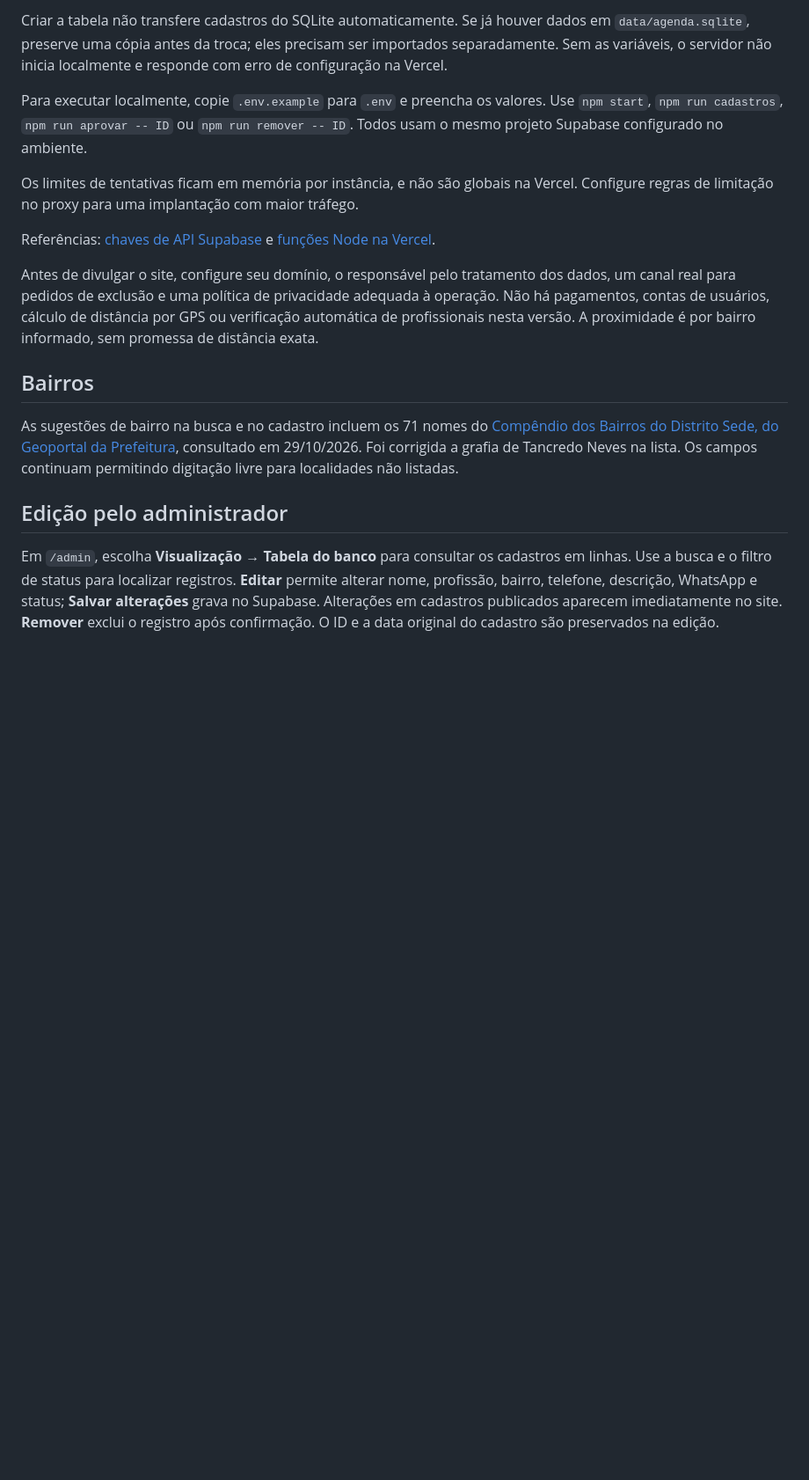
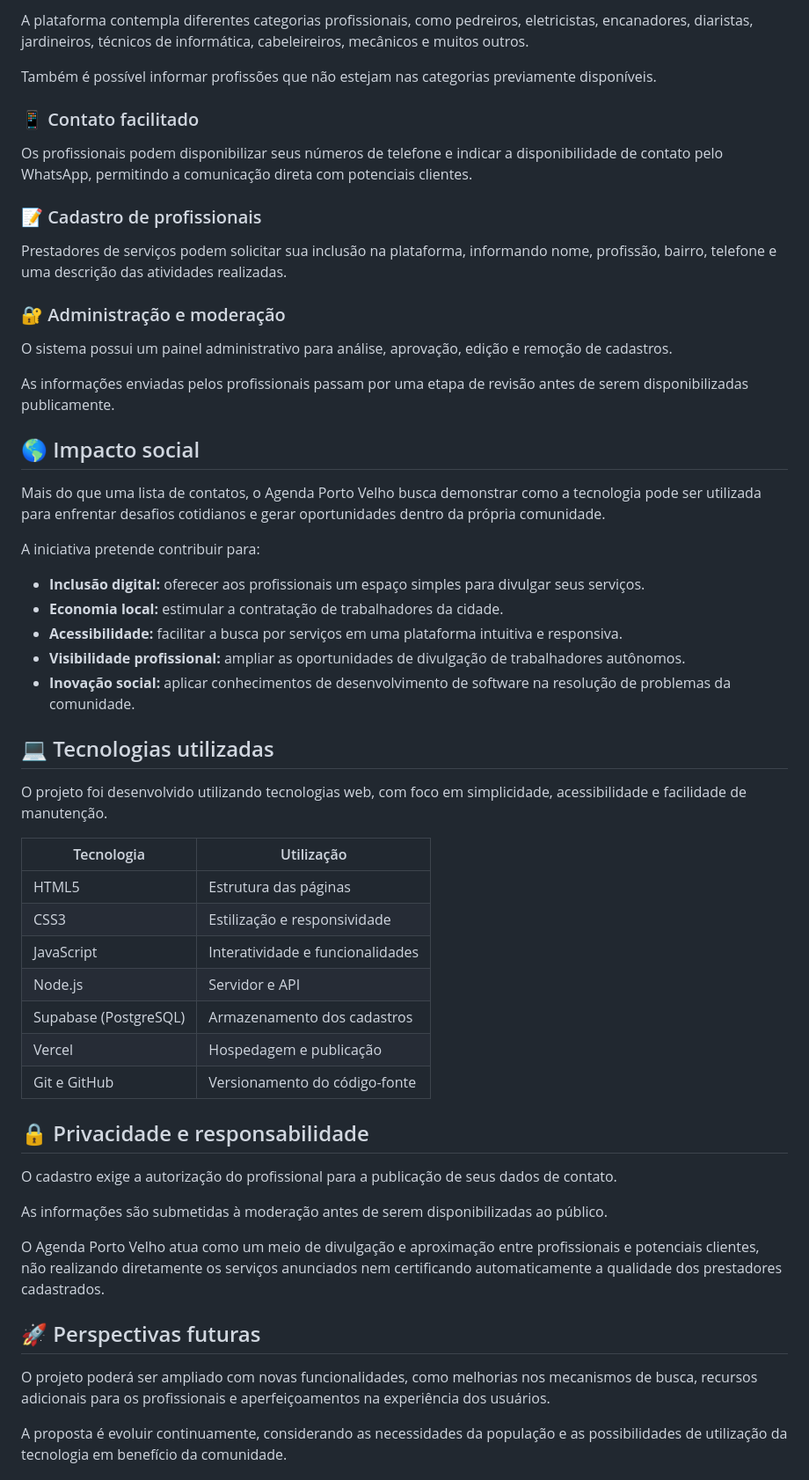
Before and after one commit to ErickSuirenAki/agenda, a Markdown page: README.md, the part around one of its changes. Shown at 88% size. GitHub-like rendering; blank space fills up the shorter version.

```diff
--- a/README.md
+++ b/README.md
@@ -58,18 +43,59 @@ As chaves ficam apenas no servidor. O SQL ativa RLS e retira o acesso direto dos
 
-Criar a tabela não transfere cadastros do SQLite automaticamente. Se já houver dados em `data/agenda.sqlite`, preserve uma cópia antes da troca; eles precisam ser importados separadamente. Sem as variáveis, o servidor não inicia localmente e responde com erro de configuração na Vercel.
+A plataforma contempla diferentes categorias profissionais, como pedreiros, eletricistas, encanadores, diaristas, jardineiros, técnicos de informática, cabeleireiros, mecânicos e muitos outros.
 
-Para executar localmente, copie `.env.example` para `.env` e preencha os valores. Use `npm start`, `npm run cadastros`, `npm run aprovar -- ID` ou `npm run remover -- ID`. Todos usam o mesmo projeto Supabase configurado no ambiente.
+Também é possível informar profissões que não estejam nas categorias previamente disponíveis.
 
-Os limites de tentativas ficam em memória por instância, e não são globais na Vercel. Configure regras de limitação no proxy para uma implantação com maior tráfego.
+### 📱 Contato facilitado
 
-Referências: [chaves de API Supabase](https://supabase.com/docs/guides/getting-started/api-keys) e [funções Node na Vercel](https://vercel.com/docs/functions/runtimes/node-js).
+Os profissionais podem disponibilizar seus números de telefone e indicar a disponibilidade de contato pelo WhatsApp, permitindo a comunicação direta com potenciais clientes.
 
-Antes de divulgar o site, configure seu domínio, o responsável pelo tratamento dos dados, um canal real para pedidos de exclusão e uma política de privacidade adequada à operação. Não há pagamentos, contas de usuários, cálculo de distância por GPS ou verificação automática de profissionais nesta versão. A proximidade é por bairro informado, sem promessa de distância exata.
+### 📝 Cadastro de profissionais
 
-## Bairros
+Prestadores de serviços podem solicitar sua inclusão na plataforma, informando nome, profissão, bairro, telefone e uma descrição das atividades realizadas.
 
-As sugestões de bairro na busca e no cadastro incluem os 71 nomes do [Compêndio dos Bairros do Distrito Sede, do Geoportal da Prefeitura](https://geoportal.portovelho.ro.gov.br/compendios_bairros.html), consultado em 29/10/2026. Foi corrigida a grafia de Tancredo Neves na lista. Os campos continuam permitindo digitação livre para localidades não listadas.
+### 🔐 Administração e moderação
 
-## Edição pelo administrador
+O sistema possui um painel administrativo para análise, aprovação, edição e remoção de cadastros.
 
-Em `/admin`, escolha **Visualização → Tabela do banco** para consultar os cadastros em linhas. Use a busca e o filtro de status para localizar registros. **Editar** permite alterar nome, profissão, bairro, telefone, descrição, WhatsApp e status; **Salvar alterações** grava no Supabase. Alterações em cadastros publicados aparecem imediatamente no site. **Remover** exclui o registro após confirmação. O ID e a data original do cadastro são preservados na edição.
+As informações enviadas pelos profissionais passam por uma etapa de revisão antes de serem disponibilizadas publicamente.
+
+## 🌎 Impacto social
+
+Mais do que uma lista de contatos, o Agenda Porto Velho busca demonstrar como a tecnologia pode ser utilizada para enfrentar desafios cotidianos e gerar oportunidades dentro da própria comunidade.
+
+A iniciativa pretende contribuir para:
+
+- **Inclusão digital:** oferecer aos profissionais um espaço simples para divulgar seus serviços.
+- **Economia local:** estimular a contratação de trabalhadores da cidade.
+- **Acessibilidade:** facilitar a busca por serviços em uma plataforma intuitiva e responsiva.
+- **Visibilidade profissional:** ampliar as oportunidades de divulgação de trabalhadores autônomos.
+- **Inovação social:** aplicar conhecimentos de desenvolvimento de software na resolução de problemas da comunidade.
+
+## 💻 Tecnologias utilizadas
+
+O projeto foi desenvolvido utilizando tecnologias web, com foco em simplicidade, acessibilidade e facilidade de manutenção.
+
+| Tecnologia | Utilização |
+|---|---|
+| HTML5 | Estrutura das páginas |
+| CSS3 | Estilização e responsividade |
+| JavaScript | Interatividade e funcionalidades |
+| Node.js | Servidor e API |
+| Supabase (PostgreSQL) | Armazenamento dos cadastros |
+| Vercel | Hospedagem e publicação |
+| Git e GitHub | Versionamento do código-fonte |
+
+## 🔒 Privacidade e responsabilidade
+
+O cadastro exige a autorização do profissional para a publicação de seus dados de contato.
+
+As informações são submetidas à moderação antes de serem disponibilizadas ao público.
+
+O Agenda Porto Velho atua como um meio de divulgação e aproximação entre profissionais e potenciais clientes, não realizando diretamente os serviços anunciados nem certificando automaticamente a qualidade dos prestadores cadastrados.
+
+## 🚀 Perspectivas futuras
+
+O projeto poderá ser ampliado com novas funcionalidades, como melhorias nos mecanismos de busca, recursos adicionais para os profissionais e aperfeiçoamentos na experiência dos usuários.
+
+A proposta é evoluir continuamente, considerando as necessidades da população e as possibilidades de utilização da tecnologia em benefício da comunidade.
+
```
Also changed, not shown: other parts of README.md (+37 -39 lines).
